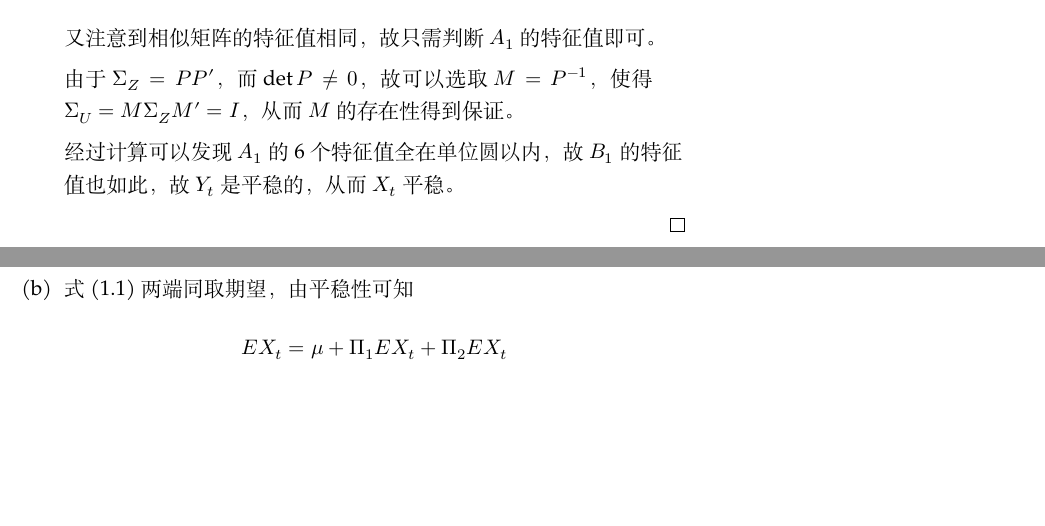
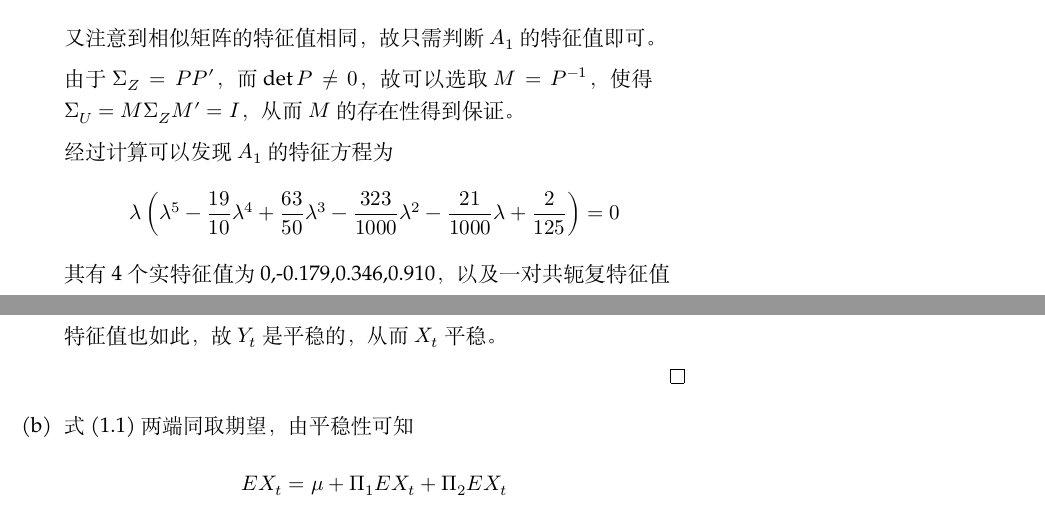
Before and after one commit to OopsYao/homework, a LaTeX problem sheet (tsa/hw13/main.tex): two parts of pages 1 and 2 of 2, joined at a grey line, cut so that both start at the same text, the shorter picture padded with empty space. Compiled offline with XeLaTeX; a missing font is replaced by an installed copy or a similar font.

Commit message:
🚧 TSA H13 Add details of eigenvalue

```diff
--- a/tsa/hw13/main.tex
+++ b/tsa/hw13/main.tex
@@ -54,8 +54,16 @@
             使得$\Sigma_{U}=M\Sigma_{Z}M'=I$，从而
             $M$的存在性得到保证。
 
-            经过计算可以发现$A_1$的6个特征值全在单位圆以内，
-            % TODO Detail
+            经过计算可以发现$A_1$的
+            特征方程为
+            \[\lambda\left(\lambda^5-\frac{19}{10}\lambda^4
+            +\frac{63}{50}\lambda^3-\frac{323}{1000}\lambda^2
+            -\frac{21}{1000}\lambda+\frac{2}{125}\right)=0\]
+            其有4个实特征值
+            为0,-0.179,0.346,0.910，
+            以及一对共轭复特征值$\lambda,\bar\lambda$，且
+            $|\lambda|^2=\lambda\bar \lambda=0.284$，
+            因此特征值全在单位圆以内，
             故$B_1$的特征值也如此，故$Y_t$
             是平稳的，从而$X_t$平稳。
 
```
